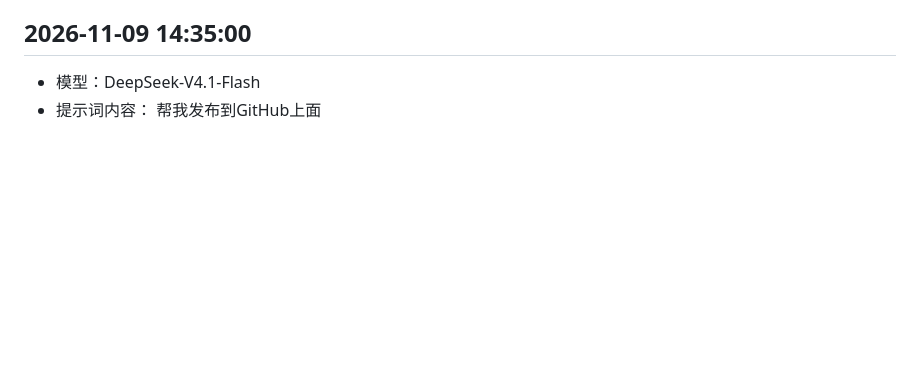
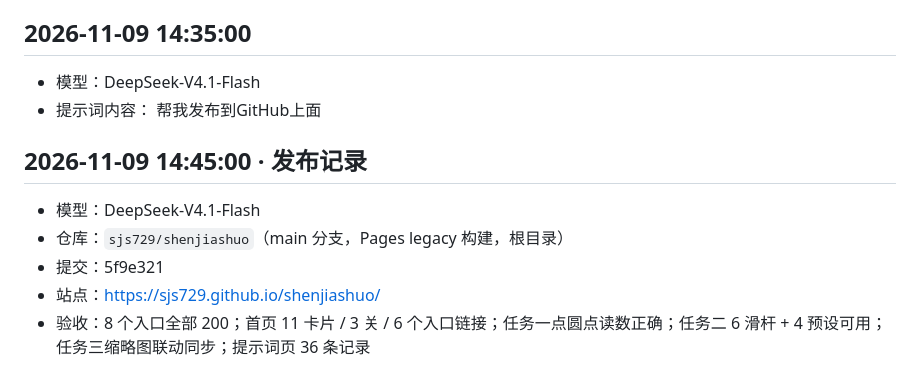
Before and after one commit to sjs729/shenjiashuo, a Markdown page: sjs_prompt.md, the part around the change. GitHub-like rendering; blank space fills up the shorter version.

Commit message:
补充发布记录

```diff
--- a/sjs_prompt.md
+++ b/sjs_prompt.md
@@ -226,3 +226,10 @@ https://yitianti.github.io/yangtt/ 这个网站是其他同学的 他做的比
 - 模型：DeepSeek-V4.1-Flash
 - 提示词内容：
 帮我发布到GitHub上面
+
+## 2026-11-09 14:45:00 · 发布记录
+- 模型：DeepSeek-V4.1-Flash
+- 仓库：`sjs729/shenjiashuo`（main 分支，Pages legacy 构建，根目录）
+- 提交：5f9e321
+- 站点：https://sjs729.github.io/shenjiashuo/
+- 验收：8 个入口全部 200；首页 11 卡片 / 3 关 / 6 个入口链接；任务一点圆点读数正确；任务二 6 滑杆 + 4 预设可用；任务三缩略图联动同步；提示词页 36 条记录
```
